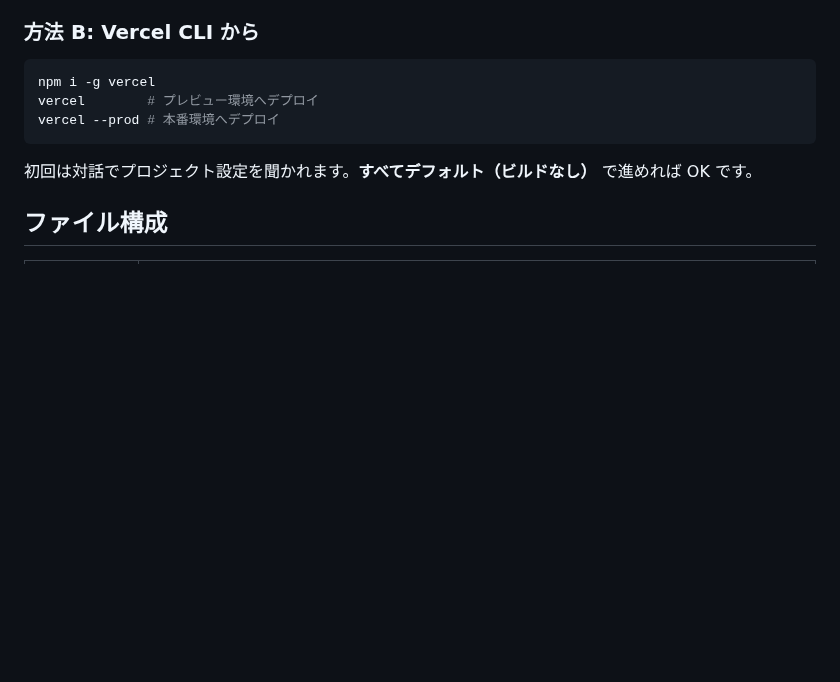
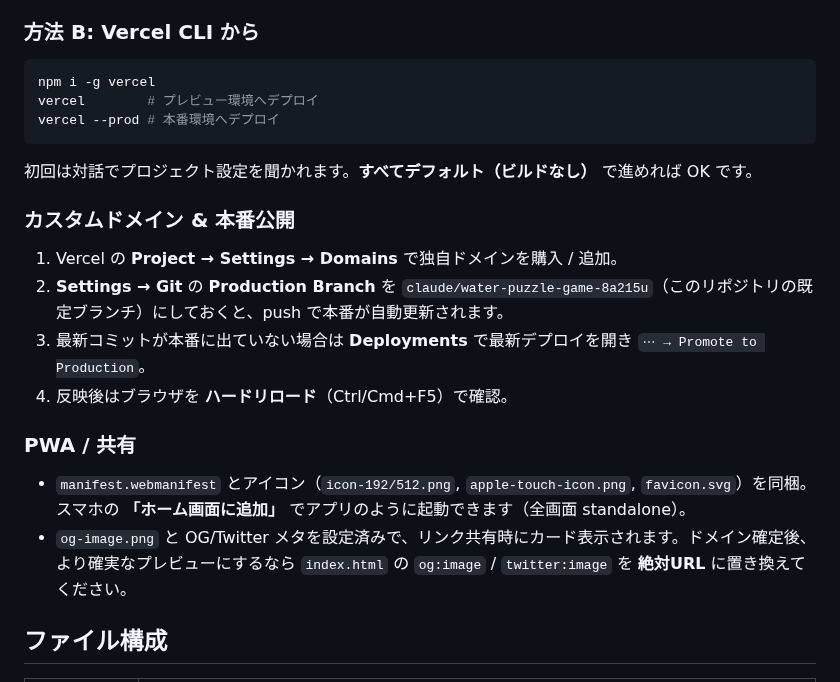
Before and after one commit to takitaki7/Water-Puzzle, a Markdown page: README.md, the part around the change. GitHub-like rendering; blank space fills up the shorter version.

```diff
--- a/README.md
+++ b/README.md
@@ -67,6 +67,18 @@ vercel --prod # 本番環境へデプロイ
 
 初回は対話でプロジェクト設定を聞かれます。**すべてデフォルト（ビルドなし）** で進めれば OK です。
 
+### カスタムドメイン & 本番公開
+
+1. Vercel の **Project → Settings → Domains** で独自ドメインを購入 / 追加。
+2. **Settings → Git** の **Production Branch** を `claude/water-puzzle-game-8a215u`（このリポジトリの既定ブランチ）にしておくと、push で本番が自動更新されます。
+3. 最新コミットが本番に出ていない場合は **Deployments** で最新デプロイを開き `⋯ → Promote to Production`。
+4. 反映後はブラウザを **ハードリロード**（Ctrl/Cmd+F5）で確認。
+
+### PWA / 共有
+
+- `manifest.webmanifest` とアイコン（`icon-192/512.png`, `apple-touch-icon.png`, `favicon.svg`）を同梱。スマホの **「ホーム画面に追加」** でアプリのように起動できます（全画面 standalone）。
+- `og-image.png` と OG/Twitter メタを設定済みで、リンク共有時にカード表示されます。ドメイン確定後、より確実なプレビューにするなら `index.html` の `og:image` / `twitter:image` を **絶対URL** に置き換えてください。
+
 ## ファイル構成
 
 | ファイル | 役割 |
```
Also changed, not shown: apple-touch-icon.png (added), favicon-32.png (added), icon-192.png (added), icon-512.png (added), og-image.png (added), 3 other files.
